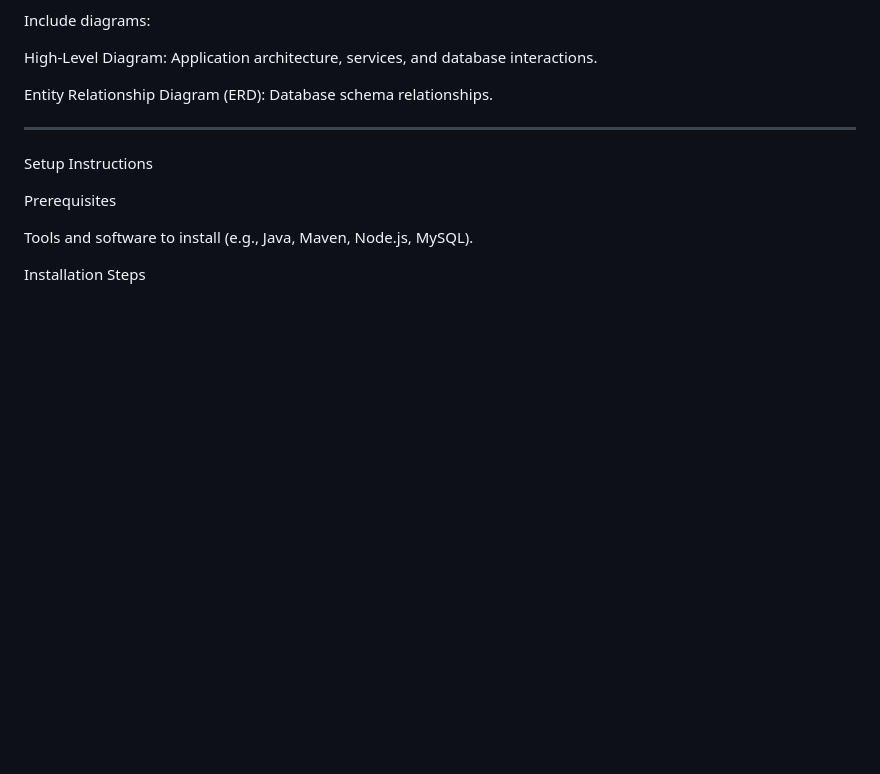
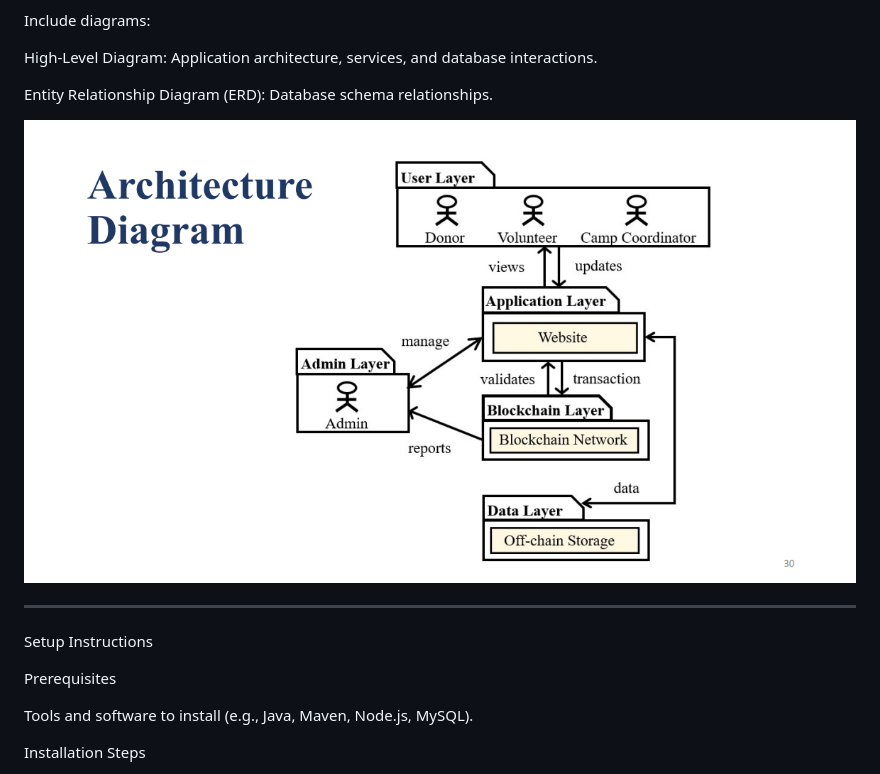
Before and after one commit to Akash-vadakkeveetil/The-Heisei, a Markdown page: README.md, the part around the change. Rendered like a GitHub page; pictures changed too: Img/Heise architecture diagrm.png (added); blank space fills up the shorter version.

Commit message:
arch image added in readme

```diff
--- a/README.md
+++ b/README.md
@@ -103,7 +103,7 @@ High-Level Diagram: Application architecture, services, and database interaction
 Entity Relationship Diagram (ERD): Database schema relationships.
 
 
-
+![Architecture Diagrams](Img/Heise%20architecture%20diagrm.png)
 
 ---
 
```
Also changed, not shown: Details.md (added, +1 -0 lines), futureImpl.md (added, +209 -0 lines), 2 other files.
